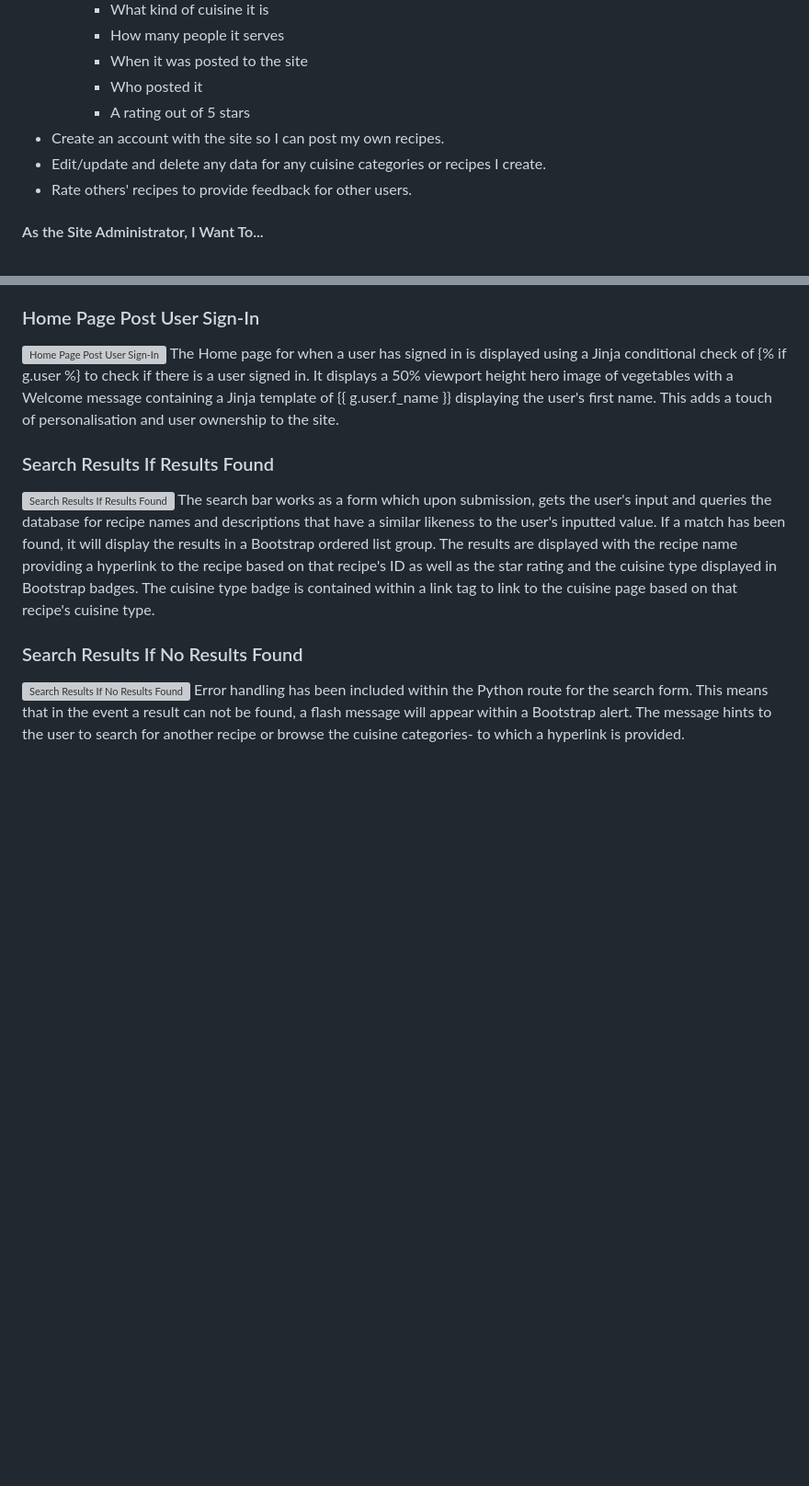
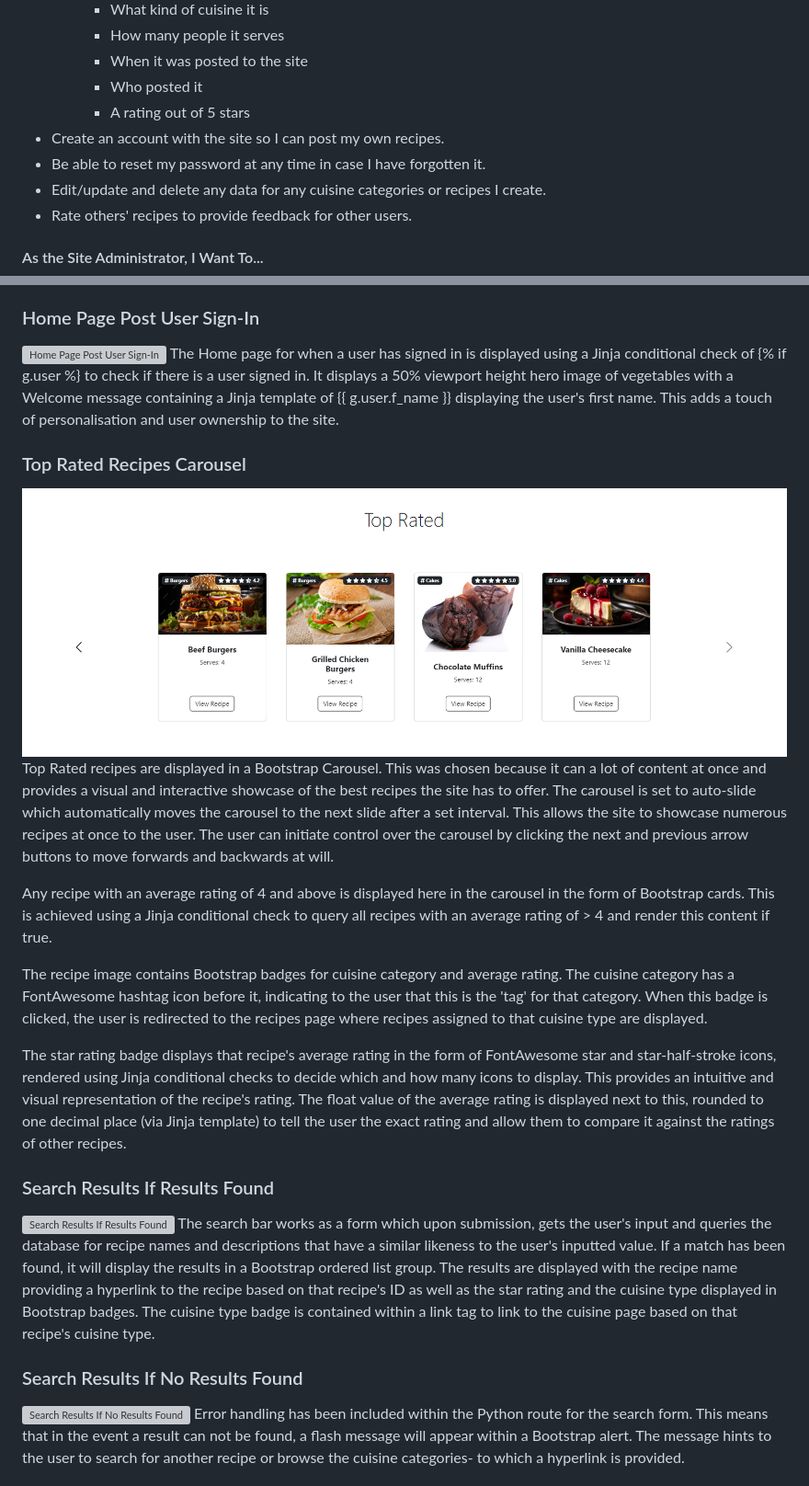
Before and after one commit to ozpc99/My-Recipes, a Markdown page: README.md, 2 parts joined by grey strips. Shown: that part at 92% size. GitHub-like rendering; pictures changed too: docs/screenshots/top_rated.png (added); blank space fills up the shorter version; grey boxes are pictures that could not be loaded.

Commit message:
README: Update: User Stories, Features
Updated user stories

Documented 'Top Rated' recipes carousel Site Feature

```diff
--- a/README.md
+++ b/README.md
@@ -559,6 +560,7 @@ Once your workspace is set up successfully and you're happy to push to GitHub:
         - Who posted it
         - A rating out of 5 stars
 - Create an account with the site so I can post my own recipes.
+- Be able to reset my password at any time in case I have forgotten it.
 - Edit/update and delete any data for any cuisine categories or recipes I create.
 - Rate others' recipes to provide feedback for other users.
 
@@ -681,6 +707,17 @@ The sign in form, when submitted, gets the data from the form where it is handle
 ![Home Page Post User Sign-In](/docs/screenshots/home_user.png)
 The Home page for when a user has signed in is displayed using a Jinja conditional check of {% if g.user %} to check if there is a user signed in.
 It displays a 50% viewport height hero image of vegetables with a Welcome message containing a Jinja template of {{ g.user.f_name }} displaying the user's first name. This adds a touch of personalisation and user ownership to the site.
+
+### Top Rated Recipes Carousel
+![Top Rated Recipes Carousel](/docs/screenshots/top_rated.png)
+Top Rated recipes are displayed in a Bootstrap Carousel. This was chosen because it can a lot of content at once and provides a visual and interactive showcase of the best recipes the site has to offer.
+The carousel is set to auto-slide which automatically moves the carousel to the next slide after a set interval. This allows the site to showcase numerous recipes at once to the user. The user can initiate control over the carousel by clicking the next and previous arrow buttons to move forwards and backwards at will.
+
+Any recipe with an average rating of 4 and above is displayed here in the carousel in the form of Bootstrap cards. This is achieved using a Jinja conditional check to query all recipes with an average rating of > 4 and render this content if true.
+
+The recipe image contains Bootstrap badges for cuisine category and average rating. The cuisine category has a FontAwesome hashtag icon before it, indicating to the user that this is the 'tag' for that category. When this badge is clicked, the user is redirected to the recipes page where recipes assigned to that cuisine type are displayed.
+
+The star rating badge displays that recipe's average rating in the form of FontAwesome star and star-half-stroke icons, rendered using Jinja conditional checks to decide which and how many icons to display. This provides an intuitive and visual representation of the recipe's rating. The float value of the average rating is displayed next to this, rounded to one decimal place (via Jinja template) to tell the user the exact rating and allow them to compare it against the ratings of other recipes.
 
 ### Search Results If Results Found
 ![Search Results If Results Found](/docs/screenshots/search_if_results.png)
```
Also changed, not shown: other parts of README.md (+41 -16 lines).
